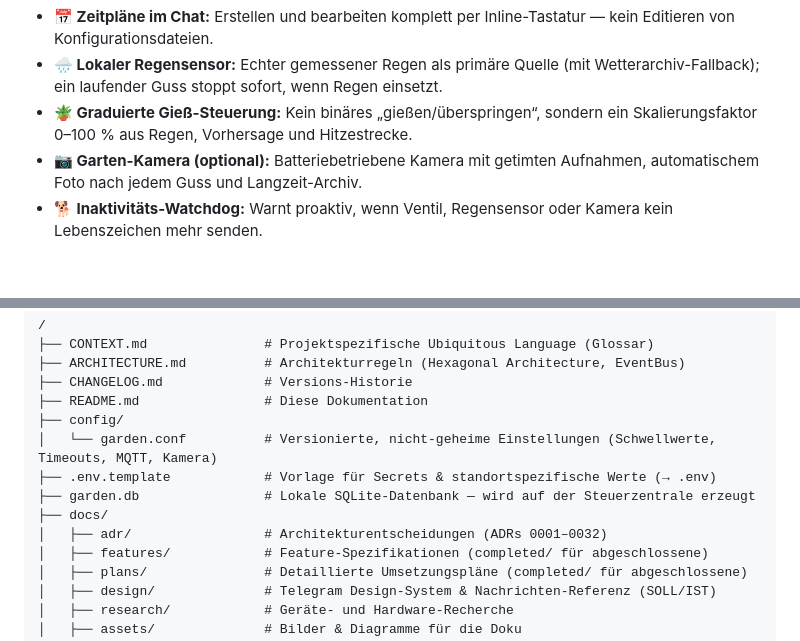
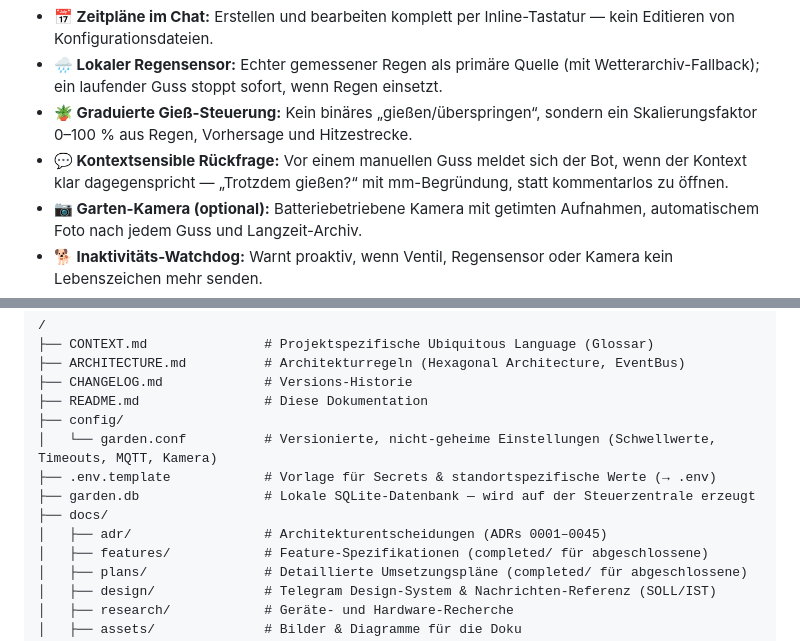
Before and after one commit to g41nxe/telegram-GartenBot, a Markdown page: README.md, 2 parts joined by grey strips. GitHub-like rendering; blank space fills up the shorter version.

```diff
--- a/README.md
+++ b/README.md
@@ -46,6 +46,7 @@ Bedient wird er sicher von überall über einen whitelist-basierten **Telegram-B
 *   **📅 Zeitpläne im Chat:** Erstellen und bearbeiten komplett per Inline-Tastatur — kein Editieren von Konfigurationsdateien.
 *   **🌧️ Lokaler Regensensor:** Echter gemessener Regen als primäre Quelle (mit Wetterarchiv-Fallback); ein laufender Guss stoppt sofort, wenn Regen einsetzt.
 *   **🪴 Graduierte Gieß-Steuerung:** Kein binäres „gießen/überspringen“, sondern ein Skalierungsfaktor 0–100 % aus Regen, Vorhersage und Hitzestrecke.
+*   **💬 Kontextsensible Rückfrage:** Vor einem manuellen Guss meldet sich der Bot, wenn der Kontext klar dagegenspricht — „Trotzdem gießen?“ mit mm-Begründung, statt kommentarlos zu öffnen.
 *   **📷 Garten-Kamera (optional):** Batteriebetriebene Kamera mit getimten Aufnahmen, automatischem Foto nach jedem Guss und Langzeit-Archiv.
 *   **🐕 Inaktivitäts-Watchdog:** Warnt proaktiv, wenn Ventil, Regensensor oder Kamera kein Lebenszeichen mehr senden.
 *   **🚨 Ventilöffnungs-Alarm:** Sofortiger Push, wenn ein Ventil ohne aktiven Guss öffnet.
@@ -118,7 +119,7 @@ graph TD
 ├── .env.template            # Vorlage für Secrets & standortspezifische Werte (→ .env)
 ├── garden.db                # Lokale SQLite-Datenbank — wird auf der Steuerzentrale erzeugt
 ├── docs/
-│   ├── adr/                 # Architekturentscheidungen (ADRs 0001–0032)
+│   ├── adr/                 # Architekturentscheidungen (ADRs 0001–0045)
 │   ├── features/            # Feature-Spezifikationen (completed/ für abgeschlossene)
 │   ├── plans/               # Detaillierte Umsetzungspläne (completed/ für abgeschlossene)
 │   ├── design/              # Telegram Design-System & Nachrichten-Referenz (SOLL/IST)
```
Also changed, not shown: other parts of README.md (+14 -4 lines).
